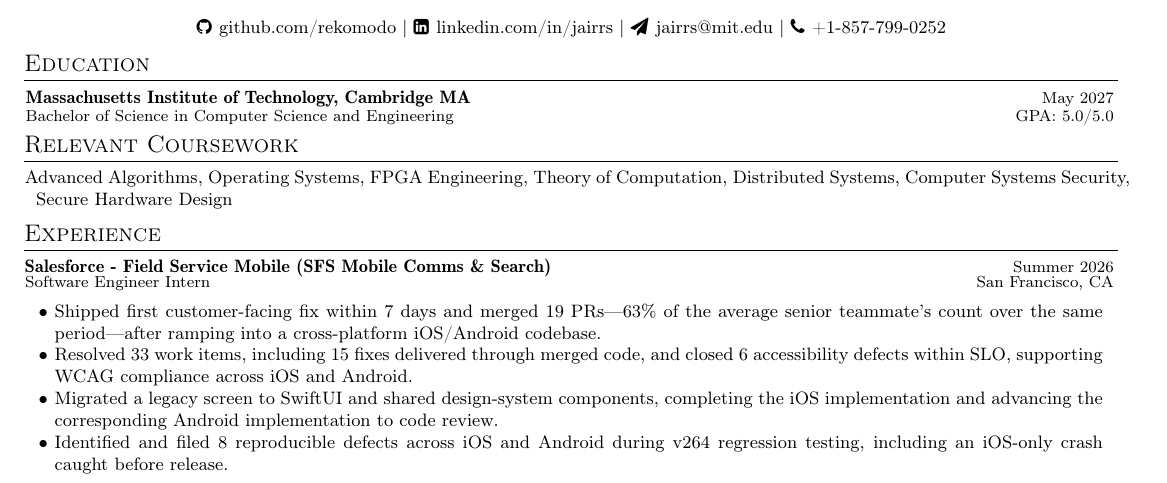
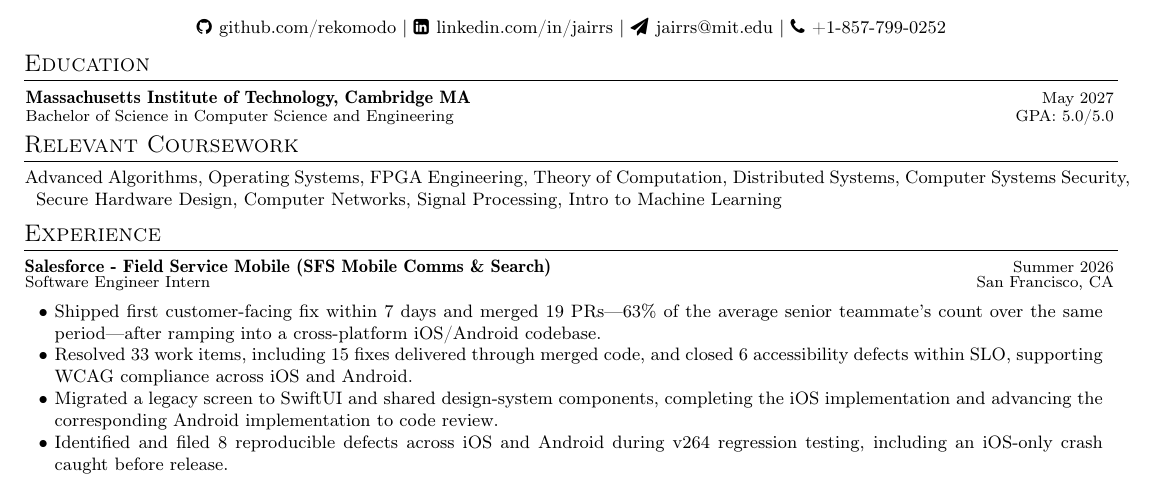
Before and after one commit to rekomodo/resume, a LaTeX CV (resume.tex, which reads sections/education.tex): part of the page, cut so that both start at the same text. Compiled offline with pdfLaTeX.

Commit message:
added f26 courses

```diff
--- a/sections/education.tex
+++ b/sections/education.tex
@@ -14,6 +14,6 @@
 \section{Relevant Coursework}
 \vspace{0.2mm}
 \small{\begin{tabular*}{\textwidth}[t]{p{\textwidth}}
-\hspace{-2mm}Advanced Algorithms, Operating Systems, FPGA Engineering, Theory of Computation, Distributed Systems, Computer Systems Security, Secure Hardware Design
+\hspace{-2mm}Advanced Algorithms, Operating Systems, FPGA Engineering, Theory of Computation, Distributed Systems, Computer Systems Security, Secure Hardware Design, Computer Networks, Signal Processing, Intro to Machine Learning
 \end{tabular*}}
 \vspace{-4mm}
```
